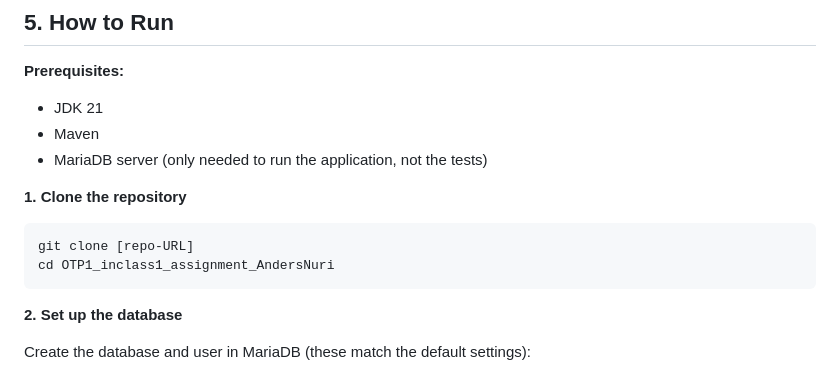
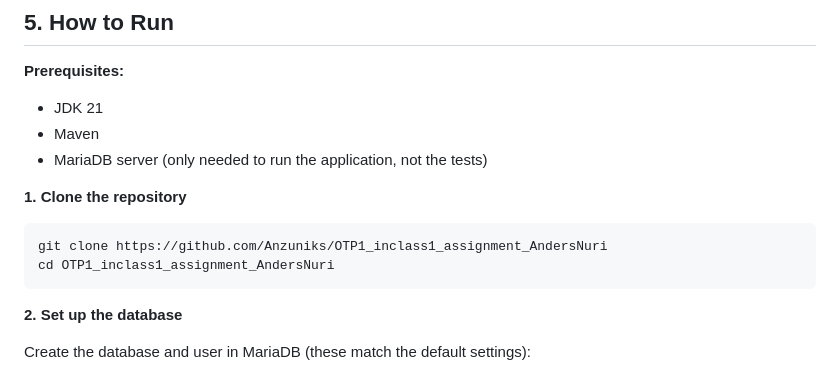
Before and after one commit to Anzuniks/OTP1_inclass1_assignment_AndersNuri, a Markdown page: README.md, the part around the change. Rendered like a GitHub page.

````diff
--- a/README.md
+++ b/README.md
@@ -92,7 +92,7 @@ The database has two related tables:
 
 **1. Clone the repository**
 ```bash
-git clone [repo-URL]
+git clone https://github.com/Anzuniks/OTP1_inclass1_assignment_AndersNuri
 cd OTP1_inclass1_assignment_AndersNuri
 ```
 
````
